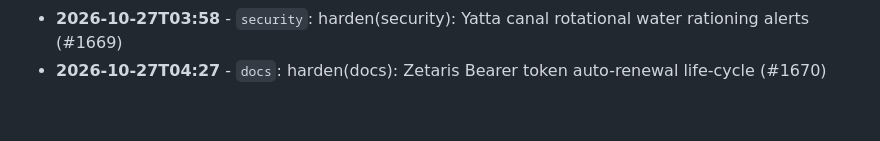
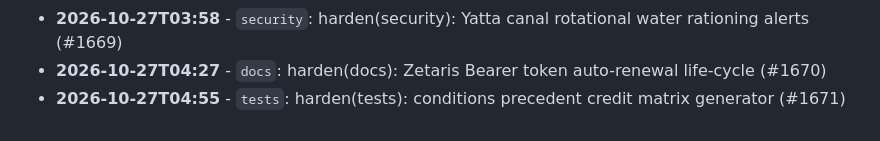
Before and after one commit to Edwin420s/Nexus-Agri-Intelligence-, a Markdown page: docs/ENGINEERING_LOG.md, the part around the change. GitHub-like rendering.

Commit message:
harden(tests): conditions precedent credit matrix generator (#1671)

```diff
--- a/docs/ENGINEERING_LOG.md
+++ b/docs/ENGINEERING_LOG.md
@@ -671,3 +671,4 @@
 * **2026-10-27T03:30** - `trace`: harden(trace): NVIDIA Nemotron prompt temperature and token guardrails (#1668)
 * **2026-10-27T03:58** - `security`: harden(security): Yatta canal rotational water rationing alerts (#1669)
 * **2026-10-27T04:27** - `docs`: harden(docs): Zetaris Bearer token auto-renewal life-cycle (#1670)
+* **2026-10-27T04:55** - `tests`: harden(tests): conditions precedent credit matrix generator (#1671)
```
